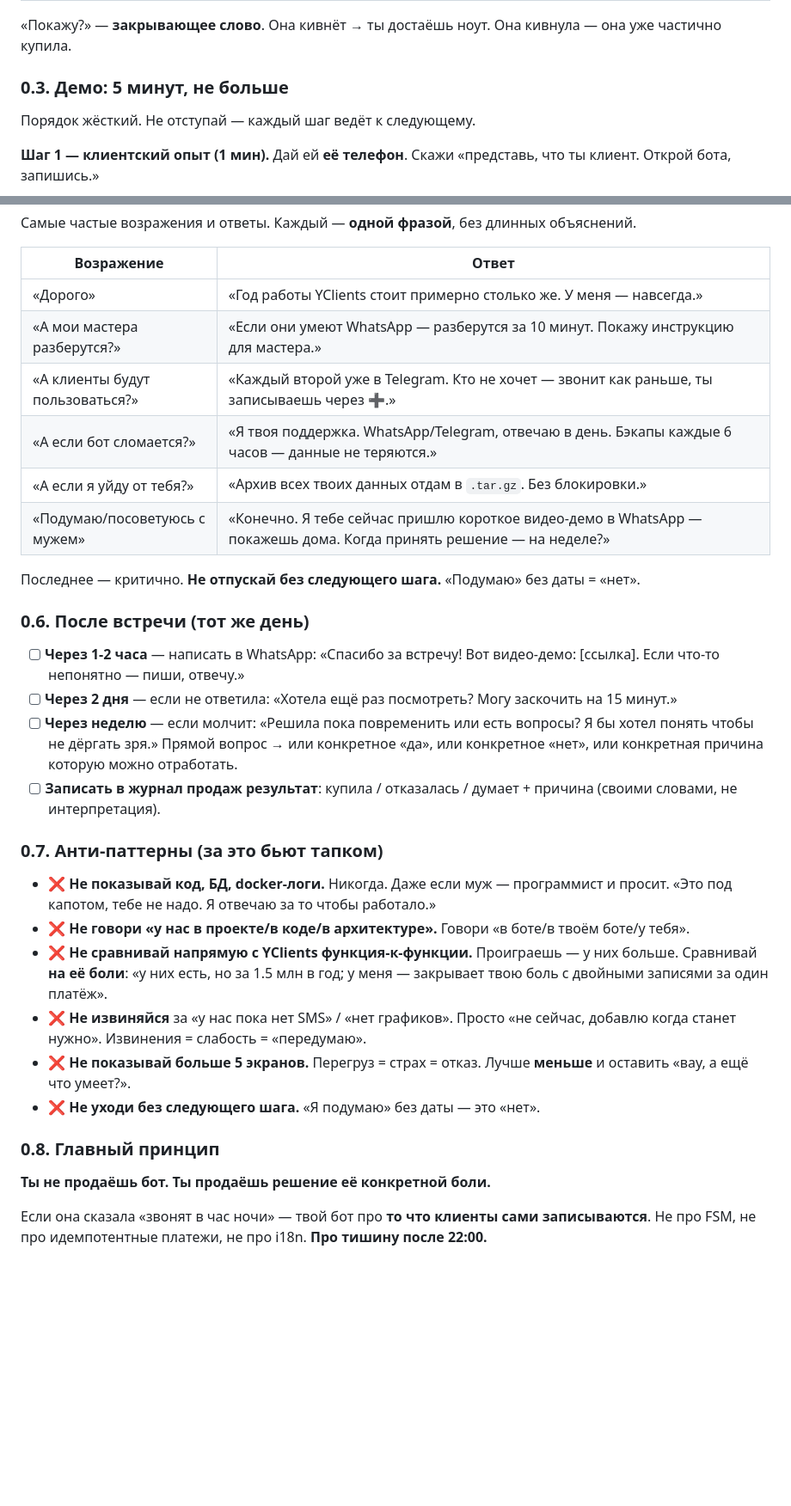
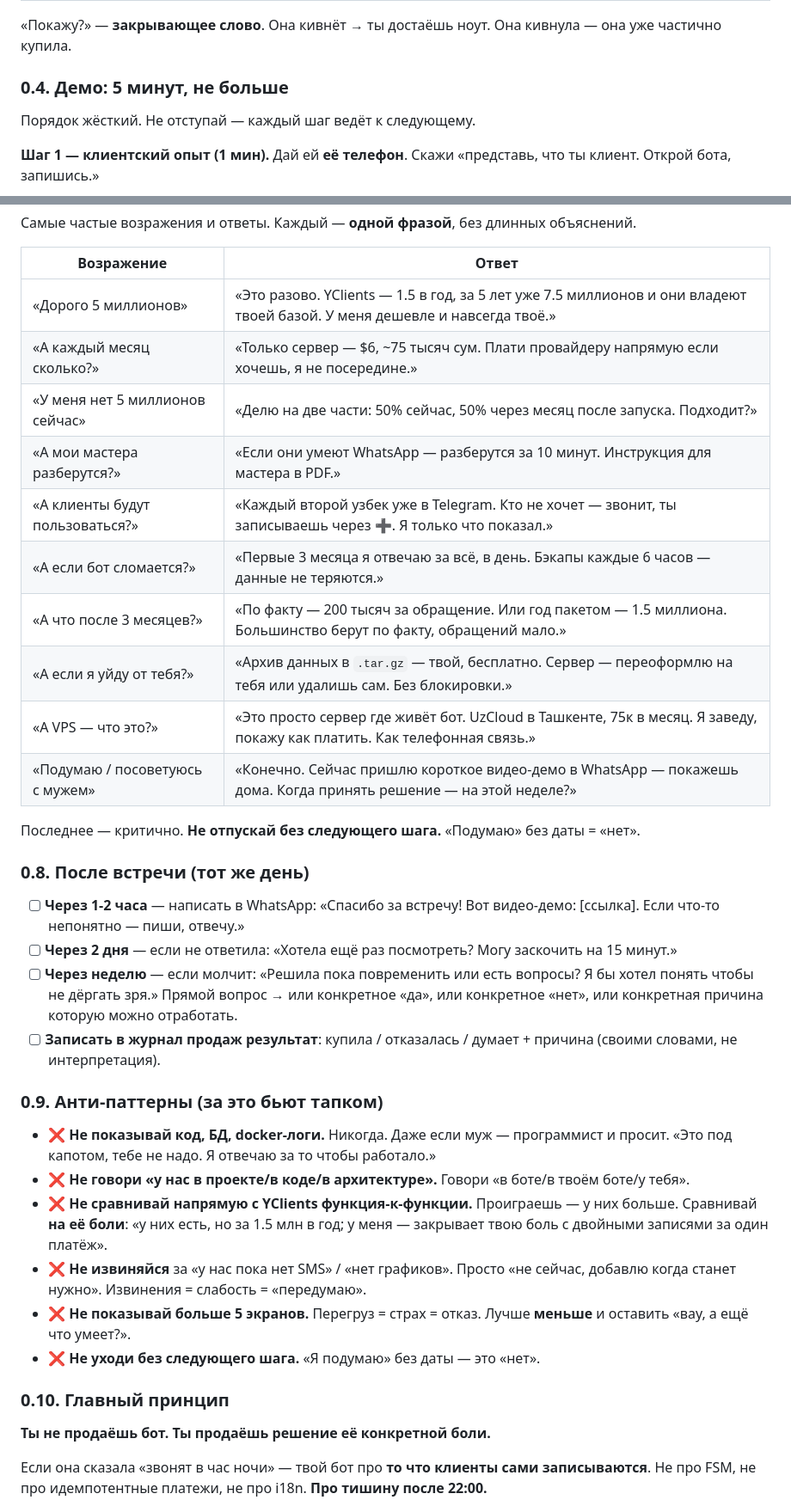
Before and after one commit to RiobVO/manicure, a Markdown page: docs/SALE_PLAYBOOK.md, 2 parts joined by grey strips. Shown at 86% size. GitHub-like rendering; blank space fills up the shorter version.

```diff
--- a/docs/SALE_PLAYBOOK.md
+++ b/docs/SALE_PLAYBOOK.md
@@ -70,7 +66,7 @@ git clone https://github.com/RiobVO/manicure.git .
 
 «Покажу?» — **закрывающее слово**. Она кивнёт → ты достаёшь ноут. Она кивнула — она уже частично купила.
 
-### 0.3. Демо: 5 минут, не больше
+### 0.4. Демо: 5 минут, не больше
 
 Порядок жёсткий. Не отступай — каждый шаг ведёт к следующему.
 
@@ -124,23 +149,27 @@ git clone https://github.com/RiobVO/manicure.git .
 
 | Возражение | Ответ |
 |---|---|
-| «Дорого» | «Год работы YClients стоит примерно столько же. У меня — навсегда.» |
-| «А мои мастера разберутся?» | «Если они умеют WhatsApp — разберутся за 10 минут. Покажу инструкцию для мастера.» |
-| «А клиенты будут пользоваться?» | «Каждый второй уже в Telegram. Кто не хочет — звонит как раньше, ты записываешь через ➕.» |
-| «А если бот сломается?» | «Я твоя поддержка. WhatsApp/Telegram, отвечаю в день. Бэкапы каждые 6 часов — данные не теряются.» |
-| «А если я уйду от тебя?» | «Архив всех твоих данных отдам в `.tar.gz`. Без блокировки.» |
-| «Подумаю/посоветуюсь с мужем» | «Конечно. Я тебе сейчас пришлю короткое видео-демо в WhatsApp — покажешь дома. Когда принять решение — на неделе?» |
+| «Дорого 5 миллионов» | «Это разово. YClients — 1.5 в год, за 5 лет уже 7.5 миллионов и они владеют твоей базой. У меня дешевле и навсегда твоё.» |
+| «А каждый месяц сколько?» | «Только сервер — $6, ~75 тысяч сум. Плати провайдеру напрямую если хочешь, я не посередине.» |
+| «У меня нет 5 миллионов сейчас» | «Делю на две части: 50% сейчас, 50% через месяц после запуска. Подходит?» |
+| «А мои мастера разберутся?» | «Если они умеют WhatsApp — разберутся за 10 минут. Инструкция для мастера в PDF.» |
+| «А клиенты будут пользоваться?» | «Каждый второй узбек уже в Telegram. Кто не хочет — звонит, ты записываешь через ➕. Я только что показал.» |
+| «А если бот сломается?» | «Первые 3 месяца я отвечаю за всё, в день. Бэкапы каждые 6 часов — данные не теряются.» |
+| «А что после 3 месяцев?» | «По факту — 200 тысяч за обращение. Или год пакетом — 1.5 миллиона. Большинство берут по факту, обращений мало.» |
+| «А если я уйду от тебя?» | «Архив данных в `.tar.gz` — твой, бесплатно. Сервер — переоформлю на тебя или удалишь сам. Без блокировки.» |
+| «А VPS — что это?» | «Это просто сервер где живёт бот. UzCloud в Ташкенте, 75к в месяц. Я заведу, покажу как платить. Как телефонная связь.» |
+| «Подумаю / посоветуюсь с мужем» | «Конечно. Сейчас пришлю короткое видео-демо в WhatsApp — покажешь дома. Когда принять решение — на этой неделе?» |
 
 Последнее — критично. **Не отпускай без следующего шага.** «Подумаю» без даты = «нет».
 
-### 0.6. После встречи (тот же день)
+### 0.8. После встречи (тот же день)
 
 - [ ] **Через 1-2 часа** — написать в WhatsApp: «Спасибо за встречу! Вот видео-демо: [ссылка]. Если что-то непонятно — пиши, отвечу.»
 - [ ] **Через 2 дня** — если не ответила: «Хотела ещё раз посмотреть? Могу заскочить на 15 минут.»
 - [ ] **Через неделю** — если молчит: «Решила пока повременить или есть вопросы? Я бы хотел понять чтобы не дёргать зря.» Прямой вопрос → или конкретное «да», или конкретное «нет», или конкретная причина которую можно отработать.
 - [ ] **Записать в журнал продаж результат**: купила / отказалась / думает + причина (своими словами, не интерпретация).
 
-### 0.7. Анти-паттерны (за это бьют тапком)
+### 0.9. Анти-паттерны (за это бьют тапком)
 
 - ❌ **Не показывай код, БД, docker-логи.** Никогда. Даже если муж — программист и просит. «Это под капотом, тебе не надо. Я отвечаю за то чтобы работало.»
 - ❌ **Не говори «у нас в проекте/в коде/в архитектуре».** Говори «в боте/в твоём боте/у тебя».
@@ -149,7 +178,7 @@ git clone https://github.com/RiobVO/manicure.git .
 - ❌ **Не показывай больше 5 экранов.** Перегруз = страх = отказ. Лучше **меньше** и оставить «вау, а ещё что умеет?».
 - ❌ **Не уходи без следующего шага.** «Я подумаю» без даты — это «нет».
 
-### 0.8. Главный принцип
+### 0.10. Главный принцип
 
 **Ты не продаёшь бот. Ты продаёшь решение её конкретной боли.**
 
```
Also changed, not shown: other parts of docs/SALE_PLAYBOOK.md (+76 -46 lines).
